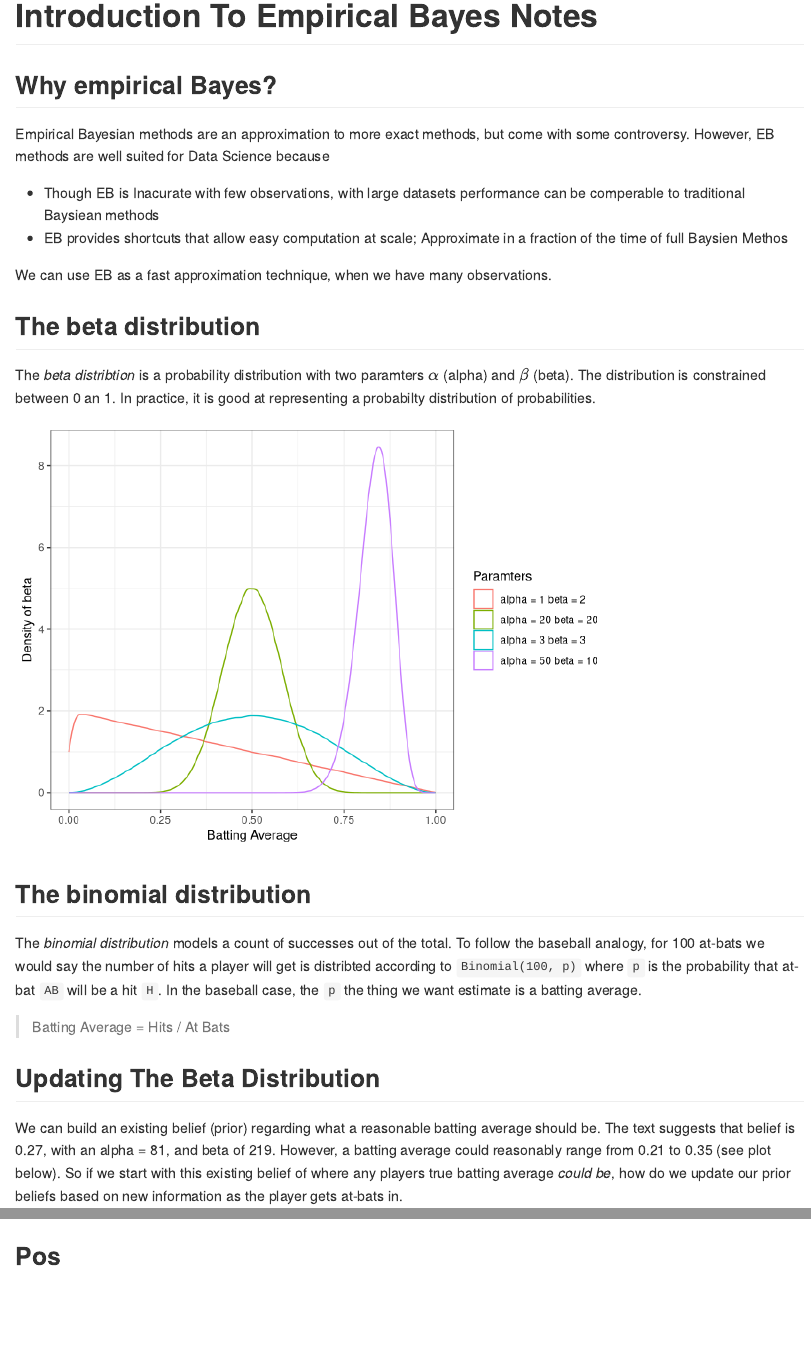
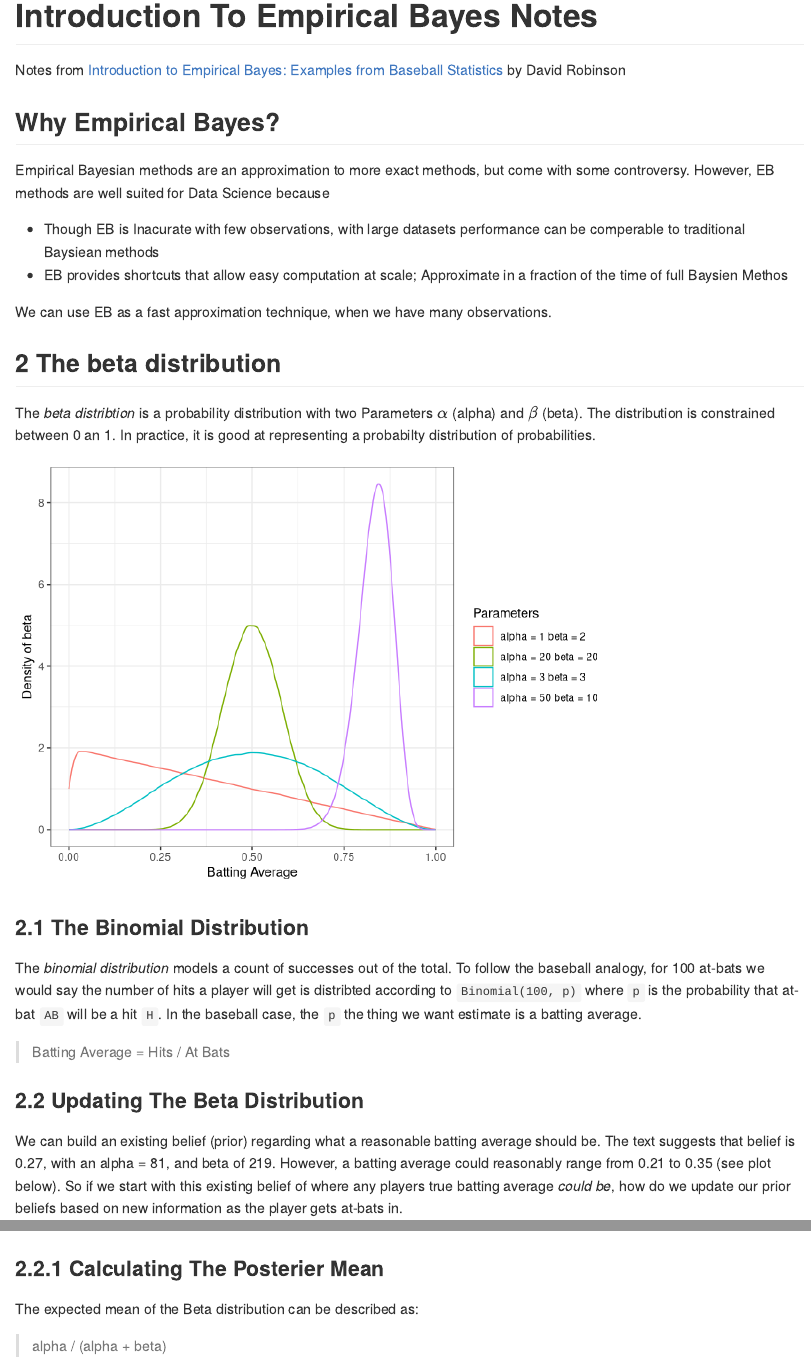
Before and after one commit to bcbeidel/programmers-book-club, an R Markdown document (introduction-to-emprical-bayes/main.Rmd): the page in a window 1100 px wide, from its top, and a second part further down, joined at a grey line. Rendered offline with R 4.5, knitr and Pandoc, with nearby package versions; code that draws random numbers runs with fixed seeds of ours.

Commit message:
name code chunks, add link to source book

````diff
--- a/introduction-to-emprical-bayes/main.Rmd
+++ b/introduction-to-emprical-bayes/main.Rmd
@@ -15,7 +15,9 @@ library(ggplot2)
 library(purrr)
 ```
 
-## Why empirical Bayes?
+Notes from [Introduction to Empirical Bayes: Examples from Baseball Statistics](http://varianceexplained.org/r/empirical-bayes-book/) by David Robinson
+
+## Why Empirical Bayes?
 
 Empirical Bayesian methods are an approximation to more exact methods, but come with some controversy. However, EB methods are well suited for Data Science because
 
@@ -24,34 +26,34 @@ Empirical Bayesian methods are an approximation to more exact methods, but come
 
 We can use EB as a fast approximation technique, when we have many observations.
 
-## The beta distribution
+## 2 The beta distribution
 
-The _beta distribtion_ is a probability distribution with two paramters $\alpha$ (alpha) and $\beta$ (beta).  The distribution is constrained between 0 an 1.  In practice, it is good at representing a probabilty distribution of probabilities.
+The _beta distribtion_ is a probability distribution with two Parameters $\alpha$ (alpha) and $\beta$ (beta).  The distribution is constrained between 0 an 1.  In practice, it is good at representing a probabilty distribution of probabilities.
 
-```{r, echo = FALSE}
+```{r, echo = FALSE, assorted-betas}
 size = 1e6
 tibble::tibble(
   alpha = c(1, 3, 20, 50),
   beta  = c(2, 3, 20, 10),
 ) %>% dplyr::mutate(
   batting_average  = purrr::map2(alpha, beta, ~ rbeta(size, .x, .y)),
-  Paramters = paste0("alpha = ", alpha, " beta = ", beta)
+  Parameters = paste0("alpha = ", alpha, " beta = ", beta)
 ) %>%
   tidyr::unnest(batting_average) %>%
-  ggplot2::ggplot(ggplot2::aes(x = batting_average, color = Paramters)) +
+  ggplot2::ggplot(ggplot2::aes(x = batting_average, color = Parameters)) +
   ggplot2::geom_density() +
   ggplot2::xlab("Batting Average") +
   ggplot2::ylab("Density of beta") +
   theme_bw()
 ```
 
-## The binomial distribution
+### 2.1 The Binomial Distribution
 
 The _binomial distribution_ models a count of successes out of the total.  To follow the baseball analogy, for 100 at-bats we would say the number of hits a player will get is distribted according to `Binomial(100, p)` where `p` is the probability that at-bat `AB` will be a hit `H`.  In the baseball case, the `p` the thing we want estimate is a batting average.
 
 > Batting Average = Hits / At Bats
 
-## Updating The Beta Distribution
+### 2.2 Updating The Beta Distribution
 
 We can build an existing belief (prior) regarding what a reasonable batting average should be.  The text suggests that belief is 0.27, with an alpha = 81, and beta of 219.  However, a batting average could reasonably range from 0.21 to 0.35 (see plot below).  So if we start with this existing belief of where any players true batting average _could be_, how do we update our prior beliefs based on new information as the player gets at-bats in.
 
@@ -95,4 +97,8 @@ tibble::tibble(
   theme_bw()
 ```
 
-## Pos
+### 2.2.1 Calculating The Posterier Mean
+
+The expected mean of the Beta distribution can be described as:
+
+> alpha / (alpha + beta)
````
Also changed, not shown: introduction-to-emprical-bayes/main.md, introduction-to-emprical-bayes/main_files/figure-gfm/assorted-betas-1.png (added), introduction-to-emprical-bayes/main_files/figure-gfm/beta_for_batting_averages-1.png (added), introduction-to-emprical-bayes/main_files/figure-gfm/unnamed-chunk-1-1.png, introduction-to-emprical-bayes/main_files/figure-gfm/unnamed-chunk-2-1.png, introduction-to-emprical-bayes/main_files/figure-gfm/unnamed-chunk-3-1.png (added), introduction-to-emprical-bayes/main_files/figure-gfm/update-the-betas-a-little-and-a-lot-1.png (added), introduction-to-emprical-bayes/main.Rmd (12 more changed lines).
